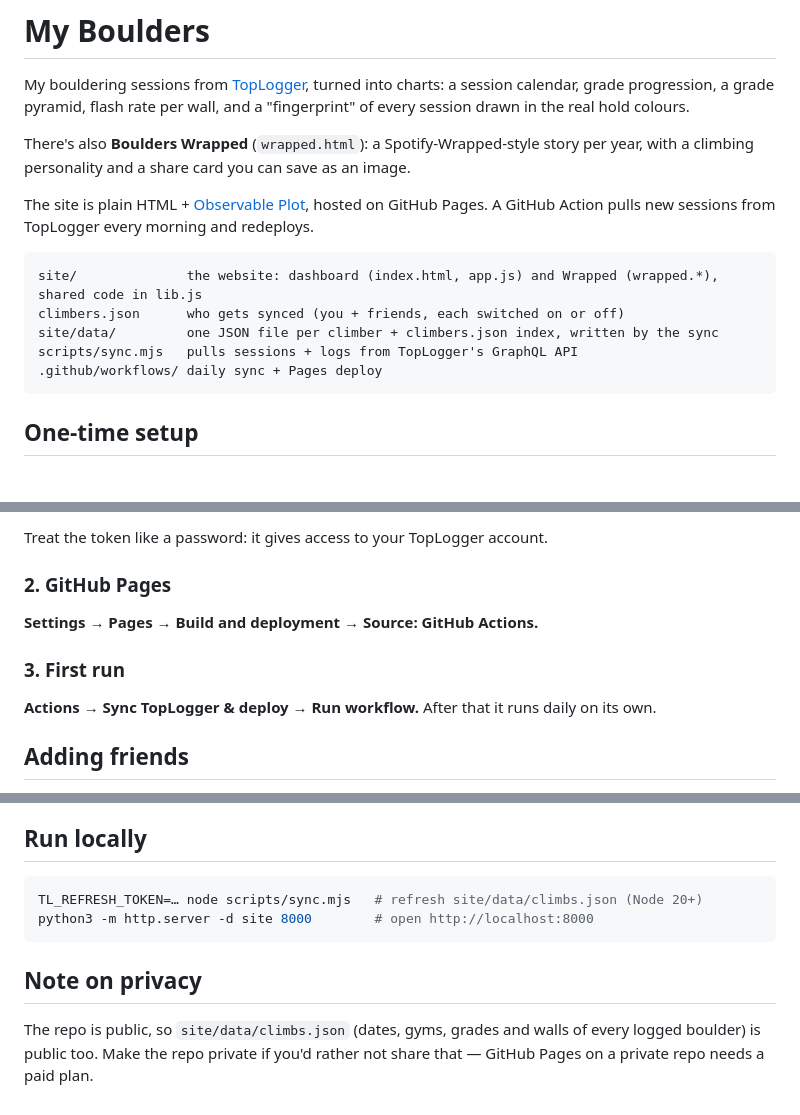
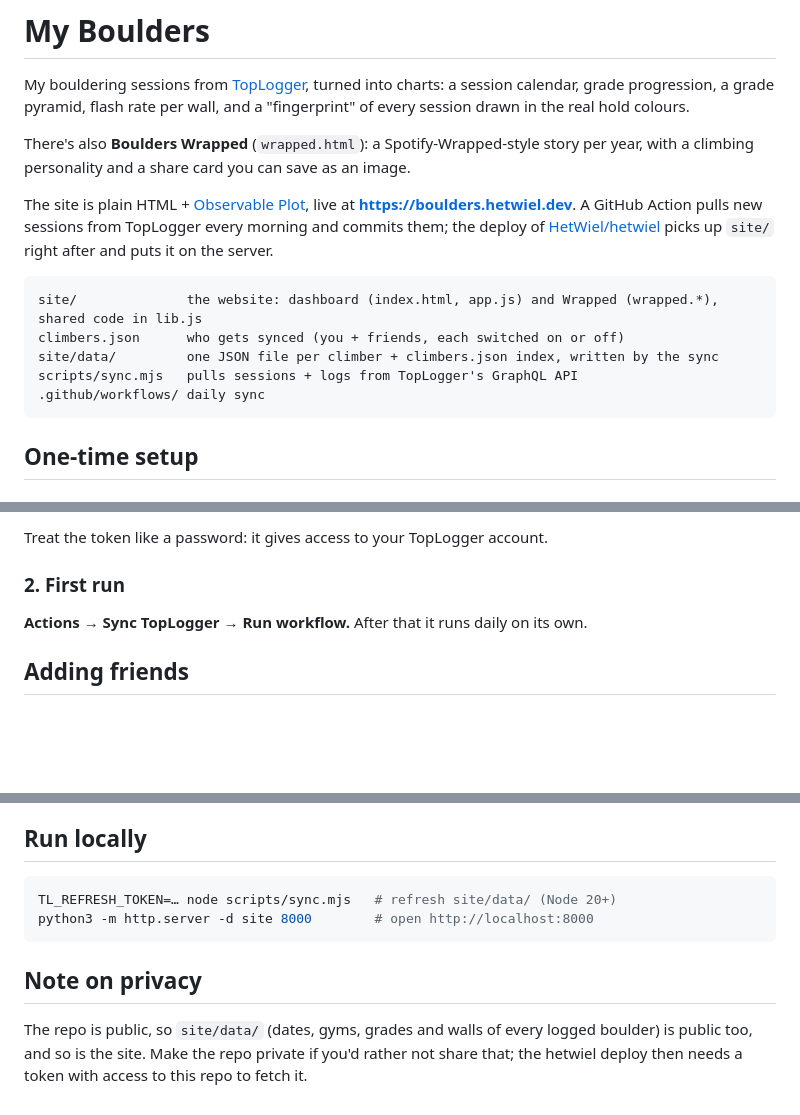
Before and after one commit to HetWiel/My-Boulders, a Markdown page: README.md, 3 parts joined by grey strips. GitHub-like rendering; blank space fills up the shorter version.

Commit message:
README: drop stale GitHub Pages setup; the site lives on boulders.hetwiel.dev
Co-Authored-By: Claude Opus 5.5 <noreply@anthropic.com>
Claude-Session: https://claude.ai/code/session_01E1eeiJ9AuAmk8infRqQE5J

````diff
--- a/README.md
+++ b/README.md
@@ -4,14 +4,14 @@ My bouldering sessions from [TopLogger](https://app.toplogger.nu), turned into c
 
 There's also **Boulders Wrapped** (`wrapped.html`): a Spotify-Wrapped-style story per year, with a climbing personality and a share card you can save as an image.
 
-The site is plain HTML + [Observable Plot](https://observablehq.com/plot/), hosted on GitHub Pages. A GitHub Action pulls new sessions from TopLogger every morning and redeploys.
+The site is plain HTML + [Observable Plot](https://observablehq.com/plot/), live at **https://boulders.hetwiel.dev**. A GitHub Action pulls new sessions from TopLogger every morning and commits them; the deploy of [HetWiel/hetwiel](https://github.com/HetWiel/hetwiel) picks up `site/` right after and puts it on the server.
 
 ```
 site/              the website: dashboard (index.html, app.js) and Wrapped (wrapped.*), shared code in lib.js
 climbers.json      who gets synced (you + friends, each switched on or off)
 site/data/         one JSON file per climber + climbers.json index, written by the sync
 scripts/sync.mjs   pulls sessions + logs from TopLogger's GraphQL API
-.github/workflows/ daily sync + Pages deploy
+.github/workflows/ daily sync
 ```
 
 ## One-time setup
@@ -32,13 +32,9 @@ TopLogger's sign-in needs a reCAPTCHA, so the sync can't log in with a password.
 
 Treat the token like a password: it gives access to your TopLogger account.
 
-### 2. GitHub Pages
+### 2. First run
 
-**Settings → Pages → Build and deployment → Source: GitHub Actions.**
-
-### 3. First run
-
-**Actions → Sync TopLogger & deploy → Run workflow.** After that it runs daily on its own.
+**Actions → Sync TopLogger → Run workflow.** After that it runs daily on its own.
 
 ## Adding friends
 
@@ -62,10 +58,10 @@ If the workflow doesn't run for more than 14 days (or the token is revoked), the
 ## Run locally
 
 ```sh
-TL_REFRESH_TOKEN=… node scripts/sync.mjs   # refresh site/data/climbs.json (Node 20+)
+TL_REFRESH_TOKEN=… node scripts/sync.mjs   # refresh site/data/ (Node 20+)
 python3 -m http.server -d site 8000        # open http://localhost:8000
 ```
 
 ## Note on privacy
 
-The repo is public, so `site/data/climbs.json` (dates, gyms, grades and walls of every logged boulder) is public too. Make the repo private if you'd rather not share that — GitHub Pages on a private repo needs a paid plan.
+The repo is public, so `site/data/` (dates, gyms, grades and walls of every logged boulder) is public too, and so is the site. Make the repo private if you'd rather not share that; the hetwiel deploy then needs a token with access to this repo to fetch it.
````
